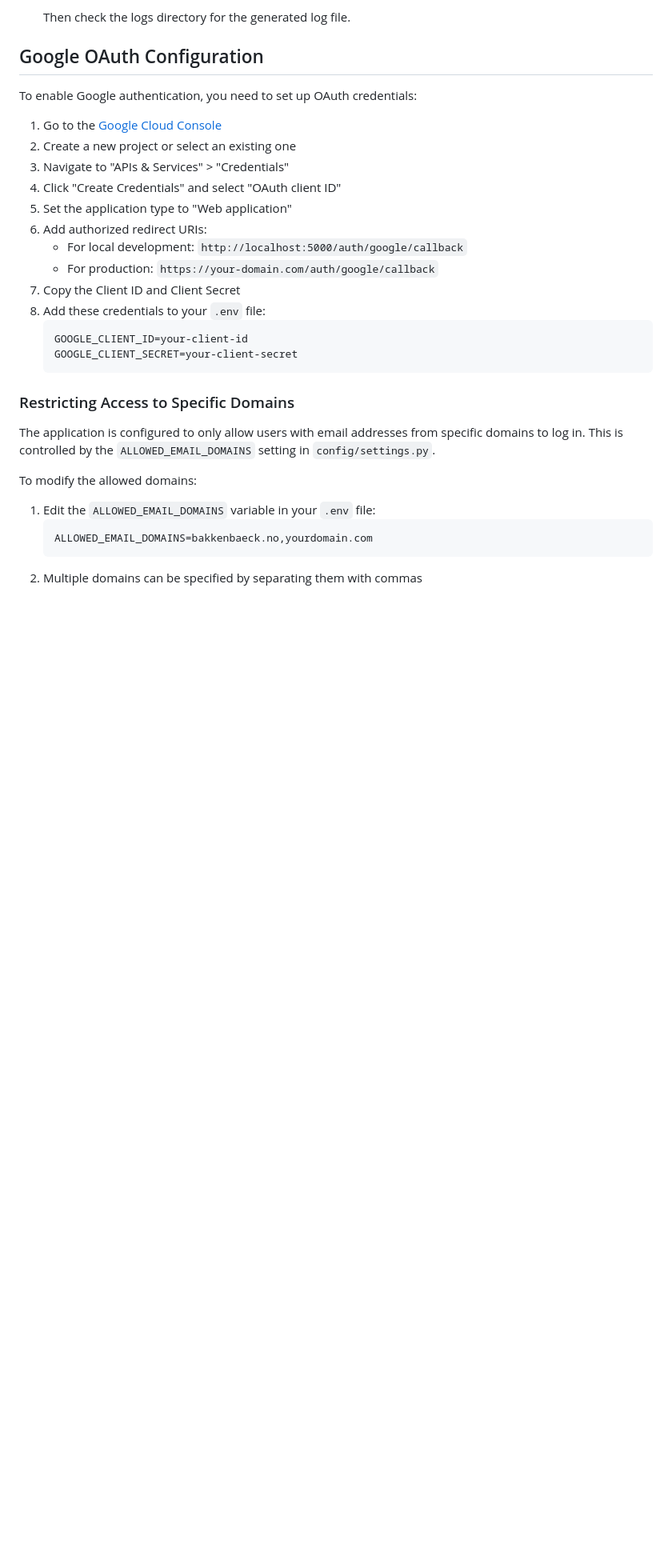
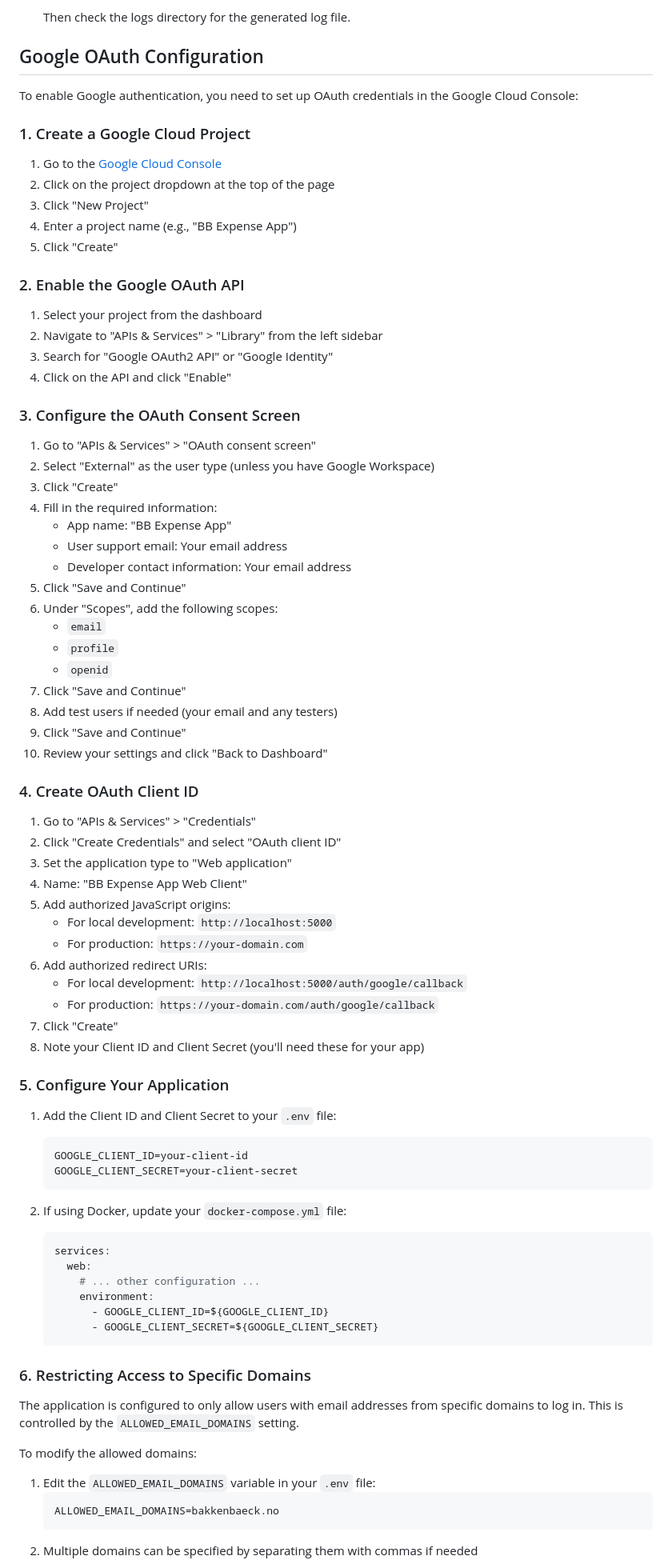
Before and after one commit to ThomasKLA10/expense-app, a Markdown page: README.md, the part around the change printed below. Shown: that part at 80% size. Rendered like a GitHub page; blank space fills up the shorter version.

````diff
--- a/README.md
+++ b/README.md
@@ -338,31 +388,83 @@ When deploying the file management system to production:
 
 ## Google OAuth Configuration
 
-To enable Google authentication, you need to set up OAuth credentials:
+To enable Google authentication, you need to set up OAuth credentials in the Google Cloud Console:
+
+### 1. Create a Google Cloud Project
 
 1. Go to the [Google Cloud Console](https://console.cloud.google.com/)
-2. Create a new project or select an existing one
-3. Navigate to "APIs & Services" > "Credentials"
-4. Click "Create Credentials" and select "OAuth client ID"
-5. Set the application type to "Web application"
+2. Click on the project dropdown at the top of the page
+3. Click "New Project"
+4. Enter a project name (e.g., "BB Expense App")
+5. Click "Create"
+
+### 2. Enable the Google OAuth API
+
+1. Select your project from the dashboard
+2. Navigate to "APIs & Services" > "Library" from the left sidebar
+3. Search for "Google OAuth2 API" or "Google Identity"
+4. Click on the API and click "Enable"
+
+### 3. Configure the OAuth Consent Screen
+
+1. Go to "APIs & Services" > "OAuth consent screen"
+2. Select "External" as the user type (unless you have Google Workspace)
+3. Click "Create"
+4. Fill in the required information:
+   - App name: "BB Expense App"
+   - User support email: Your email address
+   - Developer contact information: Your email address
+5. Click "Save and Continue"
+6. Under "Scopes", add the following scopes:
+   - `email`
+   - `profile`
+   - `openid`
+7. Click "Save and Continue"
+8. Add test users if needed (your email and any testers)
+9. Click "Save and Continue"
+10. Review your settings and click "Back to Dashboard"
+
+### 4. Create OAuth Client ID
+
+1. Go to "APIs & Services" > "Credentials"
+2. Click "Create Credentials" and select "OAuth client ID"
+3. Set the application type to "Web application"
+4. Name: "BB Expense App Web Client"
+5. Add authorized JavaScript origins:
+   - For local development: `http://localhost:5000`
+   - For production: `https://your-domain.com`
 6. Add authorized redirect URIs:
    - For local development: `http://localhost:5000/auth/google/callback`
    - For production: `https://your-domain.com/auth/google/callback`
-7. Copy the Client ID and Client Secret
-8. Add these credentials to your `.env` file:
+7. Click "Create"
+8. Note your Client ID and Client Secret (you'll need these for your app)
+
+### 5. Configure Your Application
+
+1. Add the Client ID and Client Secret to your `.env` file:
    ```
    GOOGLE_CLIENT_ID=your-client-id
    GOOGLE_CLIENT_SECRET=your-client-secret
    ```
 
-### Restricting Access to Specific Domains
+2. If using Docker, update your `docker-compose.yml` file:
+   ```yaml
+   services:
+     web:
+       # ... other configuration ...
+       environment:
+         - GOOGLE_CLIENT_ID=${GOOGLE_CLIENT_ID}
+         - GOOGLE_CLIENT_SECRET=${GOOGLE_CLIENT_SECRET}
+   ```
 
-The application is configured to only allow users with email addresses from specific domains to log in. This is controlled by the `ALLOWED_EMAIL_DOMAINS` setting in `config/settings.py`.
+### 6. Restricting Access to Specific Domains
+
+The application is configured to only allow users with email addresses from specific domains to log in. This is controlled by the `ALLOWED_EMAIL_DOMAINS` setting.
 
 To modify the allowed domains:
 1. Edit the `ALLOWED_EMAIL_DOMAINS` variable in your `.env` file:
    ```
-   ALLOWED_EMAIL_DOMAINS=bakkenbaeck.no,yourdomain.com
+   ALLOWED_EMAIL_DOMAINS=bakkenbaeck.no
    ```
-2. Multiple domains can be specified by separating them with commas
+2. Multiple domains can be specified by separating them with commas if needed
 
````
Also changed, not shown: other parts of README.md (+69 -1 lines).
